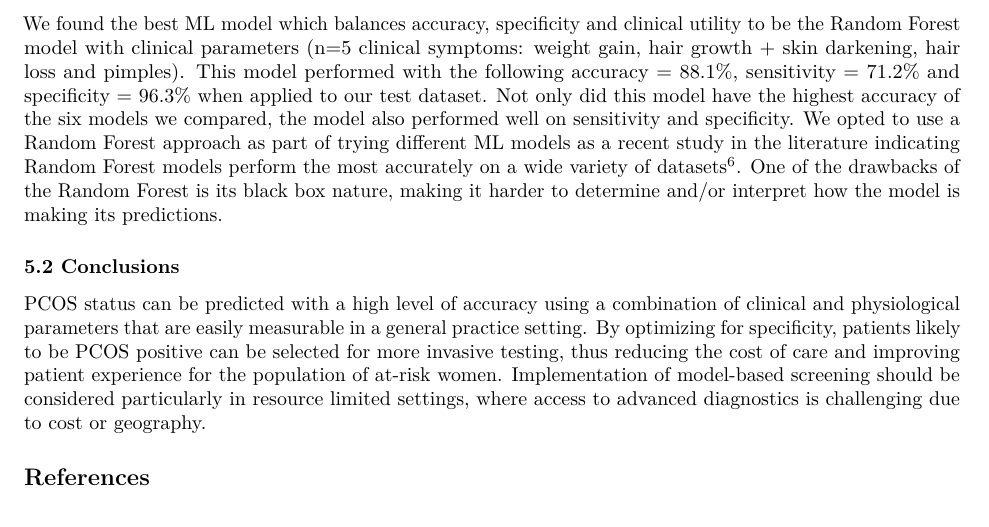
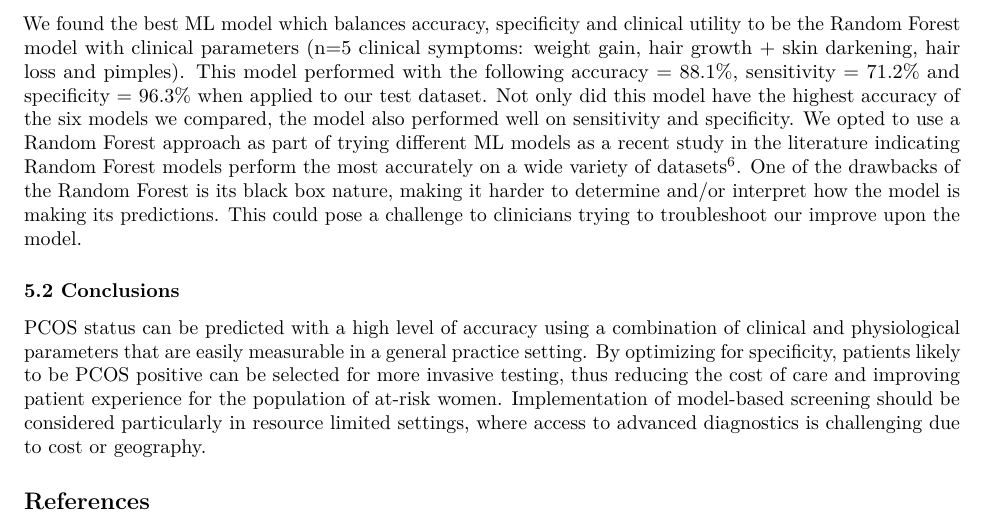
Before and after one commit to jacob5/medi504b, an R Markdown document (ML_project/ML_code_v1.Rmd): part of page 7 of 8, cut so that both start at the same text. Rendered offline with R 4.5, knitr and Pandoc, then LaTeX, with nearby package versions; some code elsewhere in the file could not run offline; column names are cleaned by a stand-in for the janitor package.

Commit message:
minor edits to discussion section

```diff
--- a/ML_project/ML_code_v1.Rmd
+++ b/ML_project/ML_code_v1.Rmd
@@ -1073,7 +1073,7 @@ knitr::kable(
 ## 5. Discussion and Conclusion
 ### 5.1 Discussion
 
-We found the best ML model which balances accuracy, specificity and clinical utility to be the Random Forest model with clinical parameters (n=5 clinical symptoms: weight gain, hair growth + skin darkening, hair loss and pimples). This model performed with the following accuracy = 88.1%, sensitivity = 71.2% and specificity = 96.3% when applied to our test dataset. Not only did this model have the highest accuracy of the six models we compared, the model also performed well on sensitivity and specificity. We opted to use a Random Forest approach as part of trying different ML models as a recent study in the literature indicating Random Forest models perform the most accurately on a wide variety of datasets^6^. One of the drawbacks of the Random Forest is its black box nature, making it harder to determine and/or interpret how the model is making its predictions.
+We found the best ML model which balances accuracy, specificity and clinical utility to be the Random Forest model with clinical parameters (n=5 clinical symptoms: weight gain, hair growth + skin darkening, hair loss and pimples). This model performed with the following accuracy = 88.1%, sensitivity = 71.2% and specificity = 96.3% when applied to our test dataset. Not only did this model have the highest accuracy of the six models we compared, the model also performed well on sensitivity and specificity. We opted to use a Random Forest approach as part of trying different ML models as a recent study in the literature indicating Random Forest models perform the most accurately on a wide variety of datasets^6^. One of the drawbacks of the Random Forest is its black box nature, making it harder to determine and/or interpret how the model is making its predictions. This could pose a challenge to clinicians trying to troubleshoot our improve upon the model.
 
 ### 5.2 Conclusions
 
```
